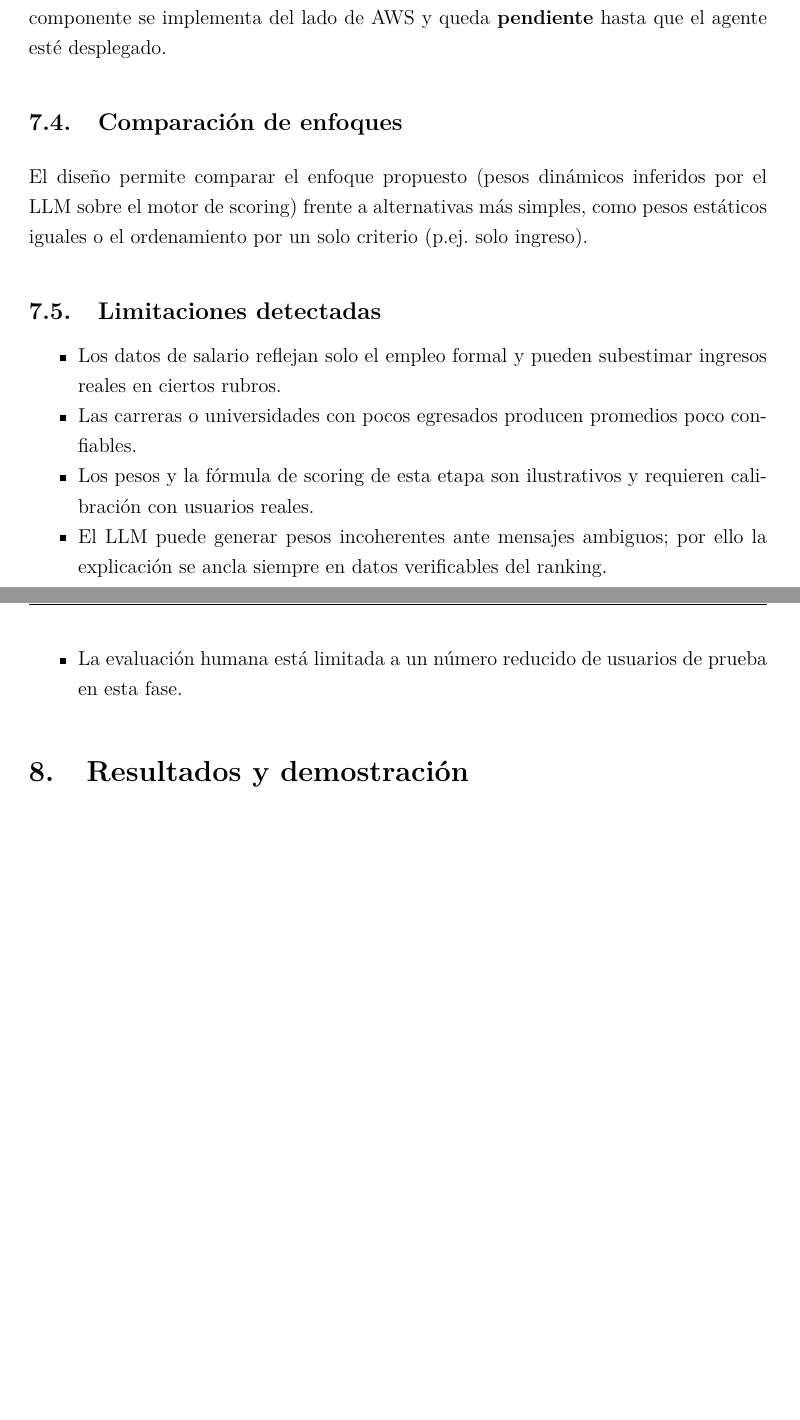
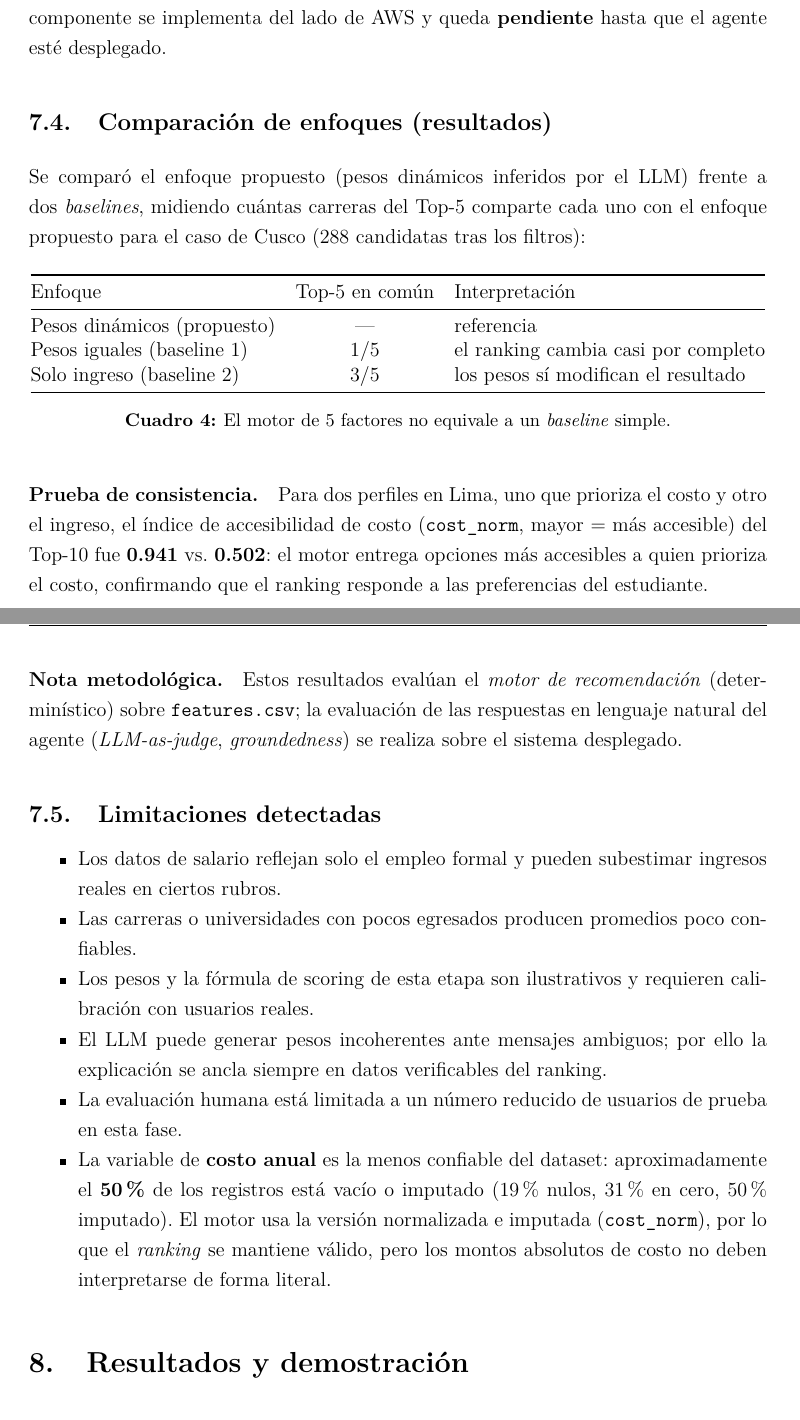
Before and after one commit to spark-match/spark-match-07-article, a LaTeX document (main.tex, which reads sections/07-evaluation.tex): two parts of pages 20 and 21 of 25 before the commit and two parts of pages 20 and 21 of 26 after it, joined at a grey line, cut so that both start at the same text, the shorter picture padded with empty space. Compiled offline with pdfLaTeX.

Commit message:
docs(article): alinear con arquitectura real (ECS Fargate) + resultados de evaluación (#9)
Co-authored-by: Fabiola Tapara <fabiola.tapara@latamready.com>

```diff
--- a/sections/07-evaluation.tex
+++ b/sections/07-evaluation.tex
@@ -51,13 +51,37 @@ no un \'unico JSON de entrada. Por ello los casos de prueba se construyen como
 componente se implementa del lado de AWS y queda \textbf{pendiente} hasta que el
 agente est\'e desplegado.
 
-\subsection{Comparaci\'on de enfoques}
+\subsection{Comparaci\'on de enfoques (resultados)}
 
-El dise\~no permite comparar el enfoque propuesto (pesos din\'amicos inferidos por
-el LLM sobre el motor de scoring) frente a alternativas m\'as simples, como pesos
-est\'aticos iguales o el ordenamiento por un solo criterio (p.ej. solo ingreso).
-% TODO (equipo): completar la tabla comparativa (Recall@K, latencia, costo) con
-% los resultados medidos.
+Se compar\'o el enfoque propuesto (pesos din\'amicos inferidos por el LLM) frente a
+dos \emph{baselines}, midiendo cu\'antas carreras del Top-5 comparte cada uno con el
+enfoque propuesto para el caso de Cusco (288 candidatas tras los filtros):
+
+\begin{table}[H]
+\centering
+\begin{tabular}{@{}lcl@{}}
+\toprule
+Enfoque & Top-5 en com\'un & Interpretaci\'on \\
+\midrule
+Pesos din\'amicos (propuesto) & --- & referencia \\
+Pesos iguales (baseline 1)    & 1/5 & el ranking cambia casi por completo \\
+Solo ingreso (baseline 2)     & 3/5 & los pesos s\'i modifican el resultado \\
+\bottomrule
+\end{tabular}
+\caption{El motor de 5 factores no equivale a un \emph{baseline} simple.}
+\label{tab:comparacion-enfoques}
+\end{table}
+
+\paragraph{Prueba de consistencia.} Para dos perfiles en Lima, uno que prioriza el
+costo y otro el ingreso, el \'indice de accesibilidad de costo (\texttt{cost\_norm},
+mayor $=$ m\'as accesible) del Top-10 fue \textbf{0.941} vs.\ \textbf{0.502}: el
+motor entrega opciones m\'as accesibles a quien prioriza el costo, confirmando que
+el ranking responde a las preferencias del estudiante.
+
+\paragraph{Nota metodol\'ogica.} Estos resultados eval\'uan el \emph{motor de
+recomendaci\'on} (determin\'istico) sobre \texttt{features.csv}; la evaluaci\'on de
+las respuestas en lenguaje natural del agente (\emph{LLM-as-judge},
+\emph{groundedness}) se realiza sobre el sistema desplegado.
 
 \subsection{Limitaciones detectadas}
 
@@ -72,4 +96,10 @@ est\'aticos iguales o el ordenamiento por un solo criterio (p.ej. solo ingreso).
         la explicaci\'on se ancla siempre en datos verificables del ranking.
   \item La evaluaci\'on humana est\'a limitada a un n\'umero reducido de usuarios
         de prueba en esta fase.
+  \item La variable de \textbf{costo anual} es la menos confiable del dataset:
+        aproximadamente el \textbf{50\%} de los registros est\'a vac\'io o imputado
+        (19\% nulos, 31\% en cero, 50\% imputado). El motor usa la versi\'on
+        normalizada e imputada (\texttt{cost\_norm}), por lo que el \emph{ranking}
+        se mantiene v\'alido, pero los montos absolutos de costo no deben
+        interpretarse de forma literal.
 \end{itemize}
```
Also changed, not shown: sections/04-implementation.tex (+1 -1 lines), sections/05-orchestration.tex (+27 -24 lines).
